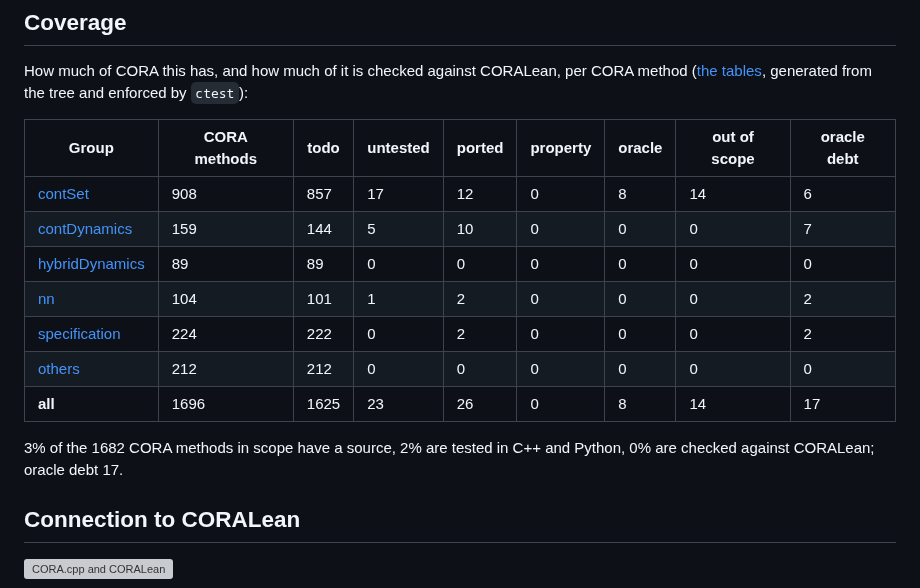
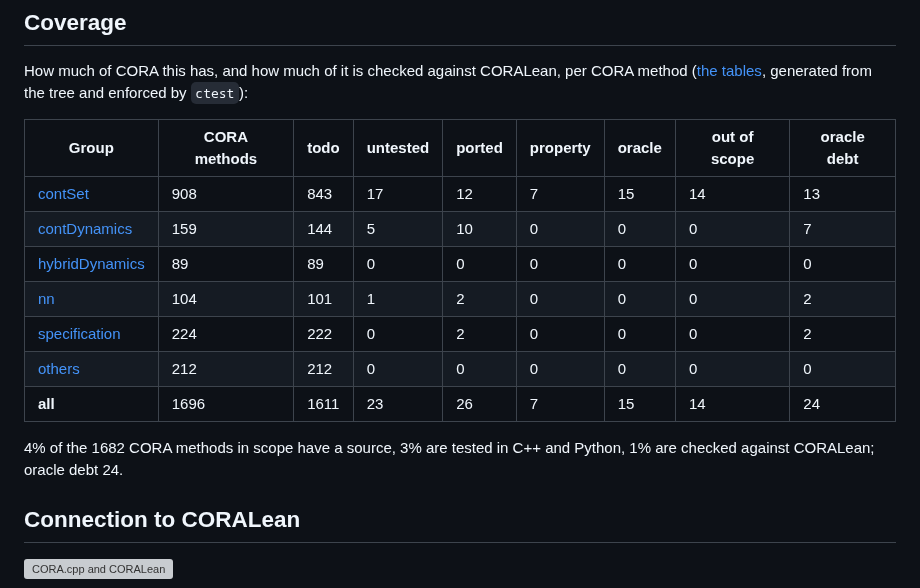
Before and after one commit to CORA-COMP/CORA.cpp, a Markdown page: README.md, the part around the change. Rendered like a GitHub page; grey boxes are pictures that could not be loaded.

Commit message:
Coverage: numbers block of README.md after the interval batch 1
Co-Authored-By: Claude Sonnet 5.5 <noreply@anthropic.com>
Claude-Session: https://claude.ai/code/session_01V1igfg3GHRTQdJ2iq9YqsS

```diff
--- a/README.md
+++ b/README.md
@@ -96,15 +96,15 @@ How much of CORA this has, and how much of it is checked against CORALean, per C
 <!-- coverage:begin -->
 | Group | CORA methods | todo | untested | ported | property | oracle | out of scope | oracle debt |
 |---|---|---|---|---|---|---|---|---|
-| [contSet](coverage/contSet/) | 908 | 857 | 17 | 12 | 0 | 8 | 14 | 6 |
+| [contSet](coverage/contSet/) | 908 | 843 | 17 | 12 | 7 | 15 | 14 | 13 |
 | [contDynamics](coverage/contDynamics/) | 159 | 144 | 5 | 10 | 0 | 0 | 0 | 7 |
 | [hybridDynamics](coverage/hybridDynamics/) | 89 | 89 | 0 | 0 | 0 | 0 | 0 | 0 |
 | [nn](coverage/nn/) | 104 | 101 | 1 | 2 | 0 | 0 | 0 | 2 |
 | [specification](coverage/specification/) | 224 | 222 | 0 | 2 | 0 | 0 | 0 | 2 |
 | [others](coverage/others/) | 212 | 212 | 0 | 0 | 0 | 0 | 0 | 0 |
-| **all** | 1696 | 1625 | 23 | 26 | 0 | 8 | 14 | 17 |
+| **all** | 1696 | 1611 | 23 | 26 | 7 | 15 | 14 | 24 |
 
-3% of the 1682 CORA methods in scope have a source, 2% are tested in C++ and Python, 0% are checked against CORALean; oracle debt 17.
+4% of the 1682 CORA methods in scope have a source, 3% are tested in C++ and Python, 1% are checked against CORALean; oracle debt 24.
 <!-- coverage:end -->
 
 ## Connection to CORALean
```
